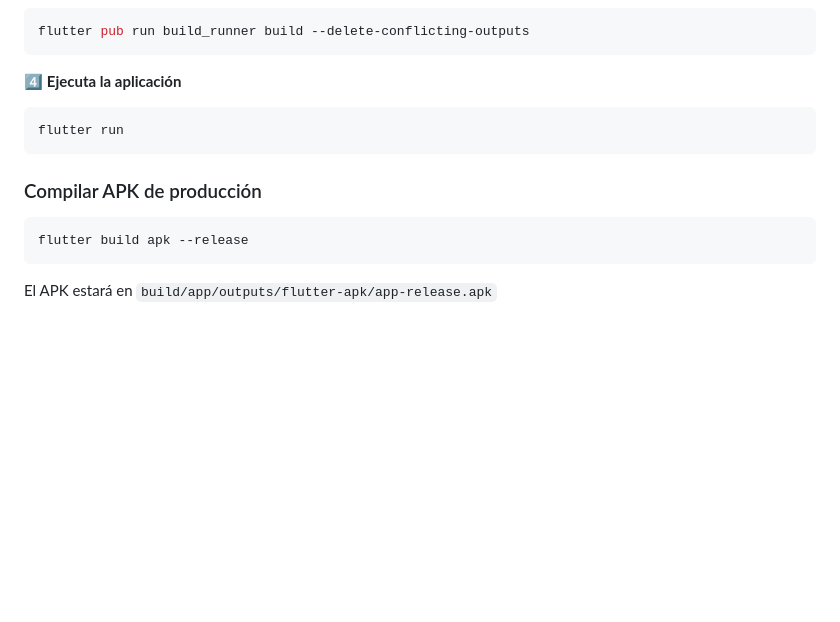
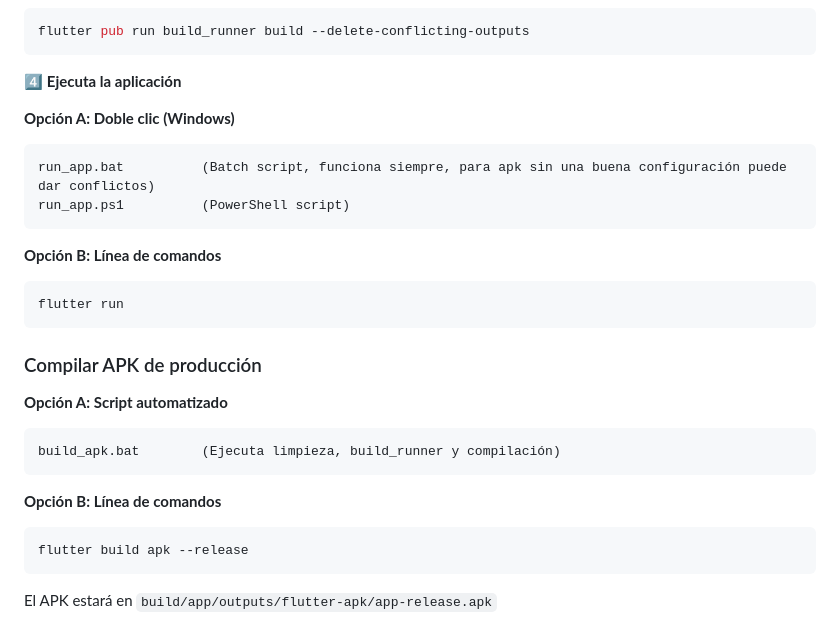
Before and after one commit to AngelFerMota/TuCompra.Kcal, a Markdown page: README.md, the part around one of its changes. Drawn GitHub-style; blank space fills up the shorter version.

Commit message:
Update README with installation and execution steps
Added installation and execution instructions for the app.

````diff
--- a/README.md
+++ b/README.md
@@ -180,11 +181,26 @@ flutter pub run build_runner build --delete-conflicting-outputs
 ```
 
 4️⃣ **Ejecuta la aplicación**
+
+**Opción A: Doble clic (Windows)**
+```
+run_app.bat          (Batch script, funciona siempre, para apk sin una buena configuración puede dar conflictos)
+run_app.ps1          (PowerShell script)
+```
+
+**Opción B: Línea de comandos**
 ```bash
 flutter run
 ```
 
 ### Compilar APK de producción
+
+**Opción A: Script automatizado**
+```
+build_apk.bat        (Ejecuta limpieza, build_runner y compilación)
+```
+
+**Opción B: Línea de comandos**
 
 ```bash
 flutter build apk --release
````
Also changed, not shown: other parts of README.md (+1 -0 lines).
